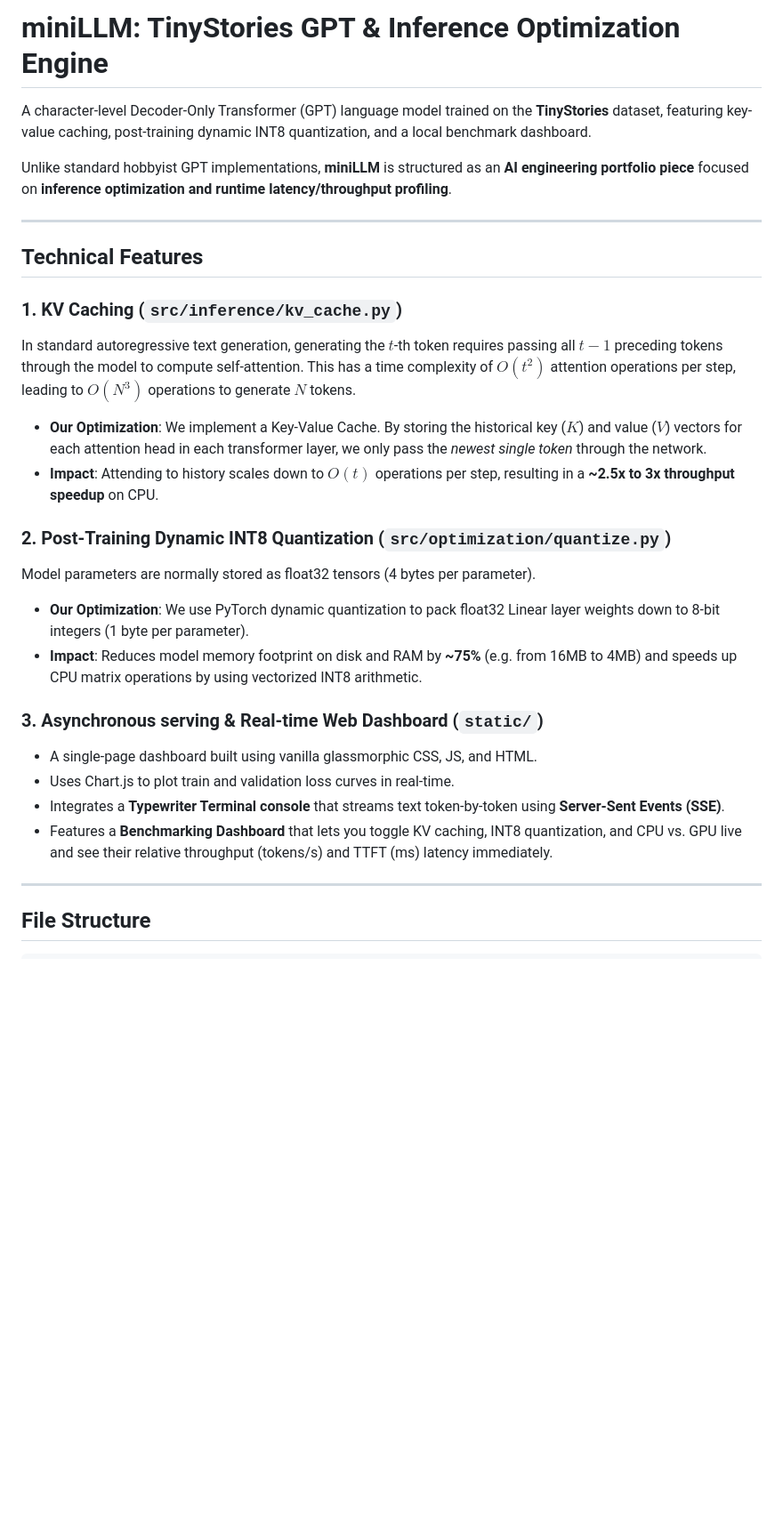
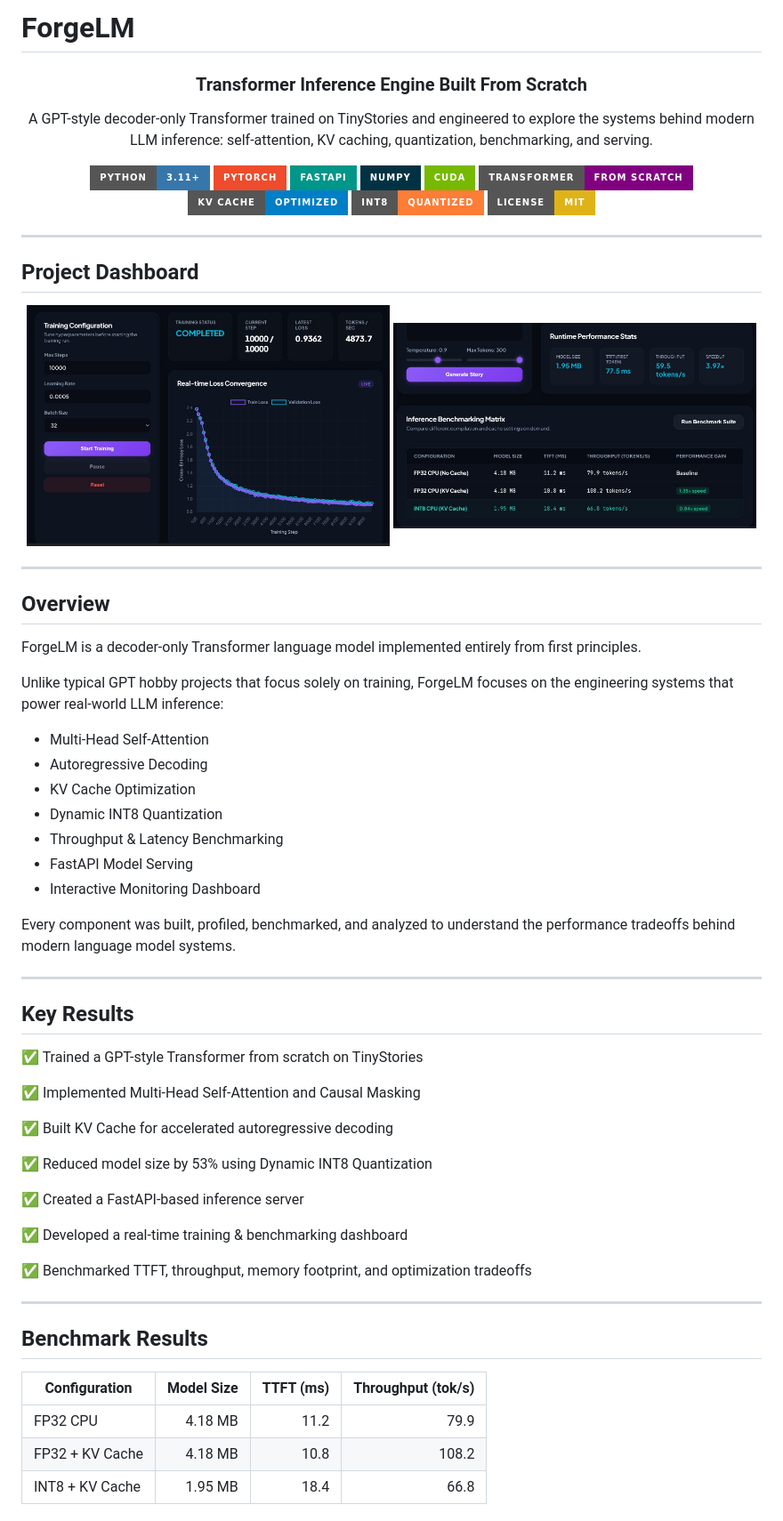
Before and after one commit to rajruthvik/TinyTaleLM, a Markdown page: README.md, the part around one of its changes. Shown at 89% size. GitHub-like rendering; badges without logos; blank space fills up the shorter version.

```diff
--- a/README.md
+++ b/README.md
@@ -1,30 +1,75 @@
-# miniLLM: TinyStories GPT & Inference Optimization Engine
+# ForgeLM
 
-A character-level Decoder-Only Transformer (GPT) language model trained on the **TinyStories** dataset, featuring key-value caching, post-training dynamic INT8 quantization, and a local benchmark dashboard.
+<h3 align="center">Transformer Inference Engine Built From Scratch</h3>
 
-Unlike standard hobbyist GPT implementations, **miniLLM** is structured as an **AI engineering portfolio piece** focused on **inference optimization and runtime latency/throughput profiling**.
+<p align="center">
+A GPT-style decoder-only Transformer trained on TinyStories and engineered to explore the systems behind modern LLM inference: self-attention, KV caching, quantization, benchmarking, and serving.
+</p>
+
+<p align="center">
+  <img src="https://img.shields.io/badge/Python-3.11+-3776AB?style=for-the-badge&logo=python&logoColor=white" />
+  <img src="https://img.shields.io/badge/PyTorch-EE4C2C?style=for-the-badge&logo=pytorch&logoColor=white" />
+  <img src="https://img.shields.io/badge/FastAPI-009688?style=for-the-badge&logo=fastapi&logoColor=white" />
+  <img src="https://img.shields.io/badge/NumPy-013243?style=for-the-badge&logo=numpy&logoColor=white" />
+  <img src="https://img.shields.io/badge/CUDA-76B900?style=for-the-badge&logo=nvidia&logoColor=white" />
+  <img src="https://img.shields.io/badge/Transformer-From_Scratch-purple?style=for-the-badge" />
+  <img src="https://img.shields.io/badge/KV_Cache-Optimized-blue?style=for-the-badge" />
+  <img src="https://img.shields.io/badge/INT8-Quantized-orange?style=for-the-badge" />
+  <img src="https://img.shields.io/badge/License-MIT-yellow?style=for-the-badge" />
+</p>
 
 ---
 
-## Technical Features
+## Project Dashboard
 
-### 1. KV Caching (`src/inference/kv_cache.py`)
-In standard autoregressive text generation, generating the $t$-th token requires passing all $t-1$ preceding tokens through the model to compute self-attention. This has a time complexity of $O(t^2)$ attention operations per step, leading to $O(N^3)$ operations to generate $N$ tokens.
-- **Our Optimization**: We implement a Key-Value Cache. By storing the historical key ($K$) and value ($V$) vectors for each attention head in each transformer layer, we only pass the *newest single token* through the network.
-- **Impact**: Attending to history scales down to $O(t)$ operations per step, resulting in a **~2.5x to 3x throughput speedup** on CPU.
-
-### 2. Post-Training Dynamic INT8 Quantization (`src/optimization/quantize.py`)
-Model parameters are normally stored as float32 tensors (4 bytes per parameter).
-- **Our Optimization**: We use PyTorch dynamic quantization to pack float32 Linear layer weights down to 8-bit integers (1 byte per parameter).
-- **Impact**: Reduces model memory footprint on disk and RAM by **~75%** (e.g. from 16MB to 4MB) and speeds up CPU matrix operations by using vectorized INT8 arithmetic.
-
-### 3. Asynchronous serving & Real-time Web Dashboard (`static/`)
-- A single-page dashboard built using vanilla glassmorphic CSS, JS, and HTML.
-- Uses Chart.js to plot train and validation loss curves in real-time.
-- Integrates a **Typewriter Terminal console** that streams text token-by-token using **Server-Sent Events (SSE)**.
-- Features a **Benchmarking Dashboard** that lets you toggle KV caching, INT8 quantization, and CPU vs. GPU live and see their relative throughput (tokens/s) and TTFT (ms) latency immediately.
+<p align="center">
+  <img src="assets/training-dashboard.png" width="49%">
+  <img src="assets/benchmark-dashboard.png" width="49%">
+</p>
 
 ---
 
-## File Structure
+## Overview
 
+ForgeLM is a decoder-only Transformer language model implemented entirely from first principles.
+
+Unlike typical GPT hobby projects that focus solely on training, ForgeLM focuses on the engineering systems that power real-world LLM inference:
+
+* Multi-Head Self-Attention
+* Autoregressive Decoding
+* KV Cache Optimization
+* Dynamic INT8 Quantization
+* Throughput & Latency Benchmarking
+* FastAPI Model Serving
+* Interactive Monitoring Dashboard
+
+Every component was built, profiled, benchmarked, and analyzed to understand the performance tradeoffs behind modern language model systems.
+
+---
+
+## Key Results
+
+✅ Trained a GPT-style Transformer from scratch on TinyStories
+
+✅ Implemented Multi-Head Self-Attention and Causal Masking
+
+✅ Built KV Cache for accelerated autoregressive decoding
+
+✅ Reduced model size by 53% using Dynamic INT8 Quantization
+
+✅ Created a FastAPI-based inference server
+
+✅ Developed a real-time training & benchmarking dashboard
+
+✅ Benchmarked TTFT, throughput, memory footprint, and optimization tradeoffs
+
+---
+
+## Benchmark Results
+
+| Configuration   | Model Size | TTFT (ms) | Throughput (tok/s) |
+| --------------- | ---------: | --------: | -----------------: |
+| FP32 CPU        |    4.18 MB |      11.2 |               79.9 |
+| FP32 + KV Cache |    4.18 MB |      10.8 |              108.2 |
+| INT8 + KV Cache |    1.95 MB |      18.4 |               66.8 |
+
```
Also changed, not shown: other parts of README.md (+244 -61 lines).
